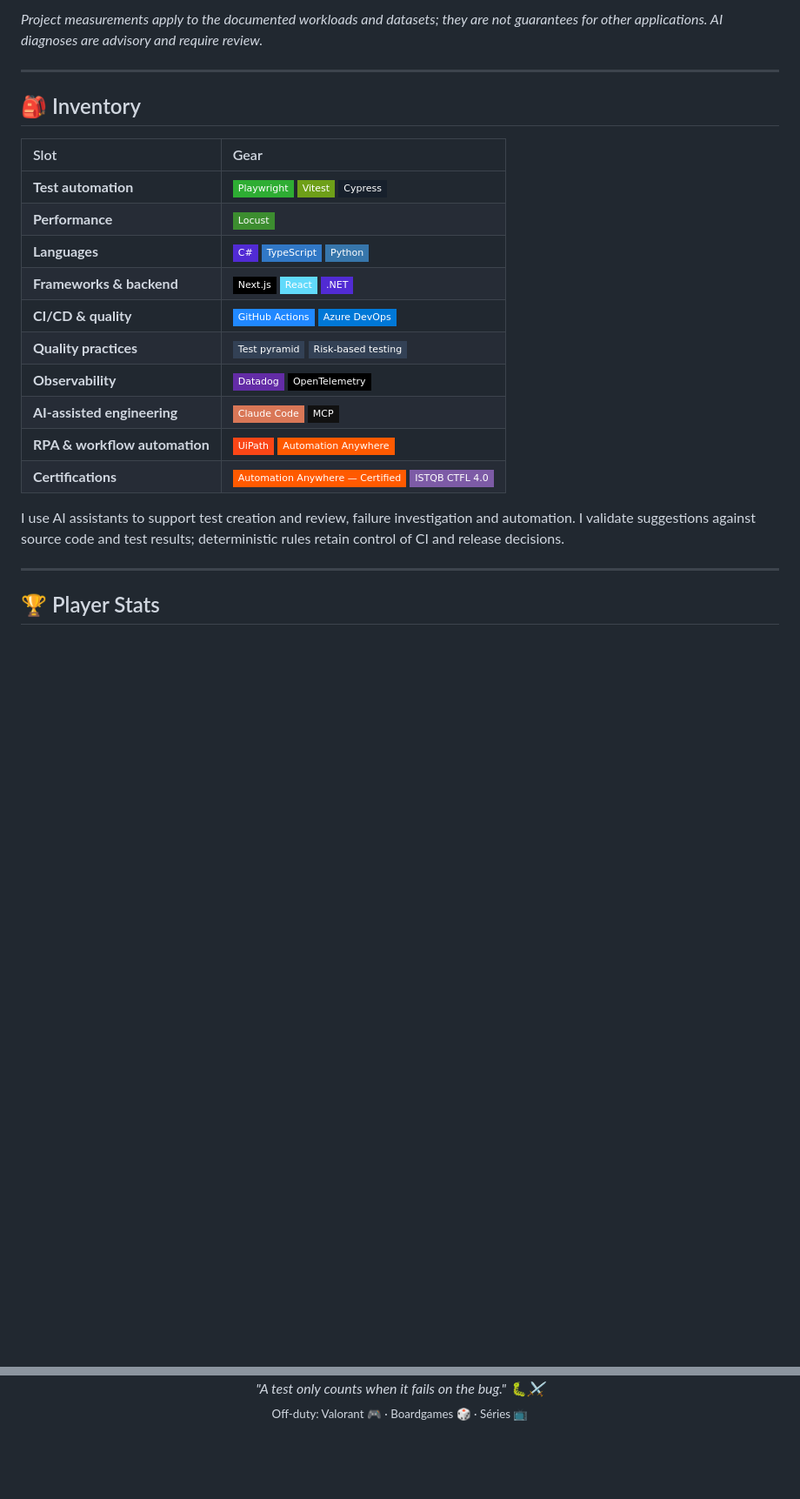
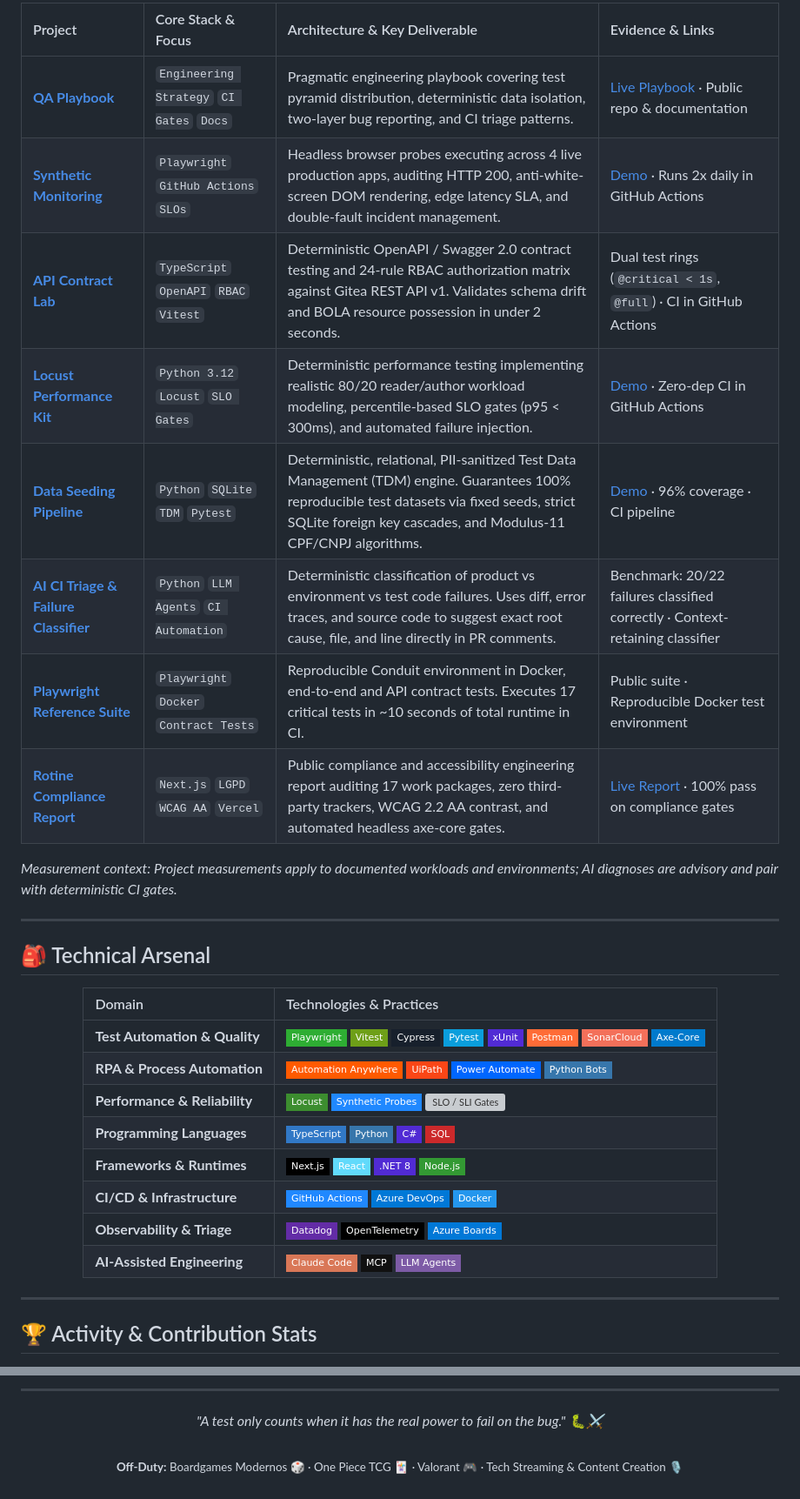
Before and after one commit to maikonfcosta/maikonfcosta, a Markdown page: README.md, 2 parts joined by grey strips. Shown at 87% size. Drawn GitHub-style; badges without logos; blank space fills up the shorter version; grey boxes are pictures that could not be loaded.

```diff
--- a/README.md
+++ b/README.md
@@ -68,27 +52,38 @@ Bosch · BRQ · Unimed
 
-*Project measurements apply to the documented workloads and datasets; they are not guarantees for other applications. AI diagnoses are advisory and require review.*
+| Project | Core Stack & Focus | Architecture & Key Deliverable | Evidence & Links |
+| :--- | :--- | :--- | :--- |
+| **[QA Playbook](https://github.com/maikonfcosta/qa-playbook)** | `Engineering Strategy` `CI Gates` `Docs` | Pragmatic engineering playbook covering test pyramid distribution, deterministic data isolation, two-layer bug reporting, and CI triage patterns. | [Live Playbook](https://maikonfcosta.github.io/qa-playbook/) · Public repo & documentation |
+| **[Synthetic Monitoring](https://github.com/maikonfcosta/synthetic-monitoring)** | `Playwright` `GitHub Actions` `SLOs` | Headless browser probes executing across 4 live production apps, auditing HTTP 200, anti-white-screen DOM rendering, edge latency SLA, and double-fault incident management. | [Demo](https://github.com/maikonfcosta/synthetic-monitoring/blob/main/docs/demo.gif) · Runs 2x daily in GitHub Actions |
+| **[API Contract Lab](https://github.com/maikonfcosta/api-contract-lab)** | `TypeScript` `OpenAPI` `RBAC` `Vitest` | Deterministic OpenAPI / Swagger 2.0 contract testing and 24-rule RBAC authorization matrix against Gitea REST API v1. Validates schema drift and BOLA resource possession in under 2 seconds. | Dual test rings (`@critical < 1s`, `@full`) · CI in GitHub Actions |
+| **[Locust Performance Kit](https://github.com/maikonfcosta/locust-perf-kit)** | `Python 3.12` `Locust` `SLO Gates` | Deterministic performance testing implementing realistic 80/20 reader/author workload modeling, percentile-based SLO gates (p95 < 300ms), and automated failure injection. | [Demo](https://github.com/maikonfcosta/locust-perf-kit/blob/main/docs/assets/locust-gate-demo.gif) · Zero-dep CI in GitHub Actions |
+| **[Data Seeding Pipeline](https://github.com/maikonfcosta/data-seeding-pipeline)** | `Python` `SQLite` `TDM` `Pytest` | Deterministic, relational, PII-sanitized Test Data Management (TDM) engine. Guarantees 100% reproducible test datasets via fixed seeds, strict SQLite foreign key cascades, and Modulus-11 CPF/CNPJ algorithms. | [Demo](https://github.com/maikonfcosta/data-seeding-pipeline/blob/main/docs/assets/seeding-demo.gif) · 96% coverage · CI pipeline |
+| **[AI CI Triage & Failure Classifier](https://github.com/maikonfcosta/ai-ci-triage)** | `Python` `LLM Agents` `CI Automation` | Deterministic classification of product vs environment vs test code failures. Uses diff, error traces, and source code to suggest exact root cause, file, and line directly in PR comments. | Benchmark: 20/22 failures classified correctly · Context-retaining classifier |
+| **[Playwright Reference Suite](https://github.com/maikonfcosta/playwright-reference-suite)** | `Playwright` `Docker` `Contract Tests` | Reproducible Conduit environment in Docker, end-to-end and API contract tests. Executes 17 critical tests in ~10 seconds of total runtime in CI. | Public suite · Reproducible Docker test environment |
+| **[Rotine Compliance Report](https://github.com/maikonfcosta/rotine-compliance-report)** | `Next.js` `LGPD` `WCAG AA` `Vercel` | Public compliance and accessibility engineering report auditing 17 work packages, zero third-party trackers, WCAG 2.2 AA contrast, and automated headless axe-core gates. | [Live Report](https://rotine-compliance-report.vercel.app) · 100% pass on compliance gates |
+
+*Measurement context: Project measurements apply to documented workloads and environments; AI diagnoses are advisory and pair with deterministic CI gates.*
 
 ---
 
-## 🎒 Inventory
+## 🎒 Technical Arsenal
 
-| Slot | Gear |
+<div align="center">
+
+| Domain | Technologies & Practices |
 | :--- | :--- |
-| **Test automation** | ![Playwright](https://img.shields.io/badge/Playwright-2EAD33?style=flat-square&logo=playwright&logoColor=white) ![Vitest](https://img.shields.io/badge/Vitest-6E9F18?style=flat-square&logo=vitest&logoColor=white) ![Cypress](https://img.shields.io/badge/Cypress-17202C?style=flat-square&logo=cypress&logoColor=white) |
-| **Performance** | ![Locust](https://img.shields.io/badge/Locust-3C8D2F?style=flat-square) |
-| **Languages** | ![C#](https://img.shields.io/badge/C%23-512BD4?style=flat-square) ![TypeScript](https://img.shields.io/badge/TypeScript-3178C6?style=flat-square&logo=typescript&logoColor=white) ![Python](https://img.shields.io/badge/Python-3776AB?style=flat-square&logo=python&logoColor=white) |
-| **Frameworks & backend** | ![Next.js](https://img.shields.io/badge/Next.js-000000?style=flat-square&logo=nextdotjs&logoColor=white) ![React](https://img.shields.io/badge/React-61DAFB?style=flat-square&logo=react&logoColor=white) ![.NET](https://img.shields.io/badge/.NET-512BD4?style=flat-square&logo=dotnet&logoColor=white) |
-| **CI/CD & quality** | ![GitHub Actions](https://img.shields.io/badge/GitHub%20Actions-2088FF?style=flat-square&logo=githubactions&logoColor=white) ![Azure DevOps](https://img.shields.io/badge/Azure%20DevOps-0078D7?style=flat-square&logo=microsoftazure&logoColor=white) |
-| **Quality practices** | ![Test pyramid](https://img.shields.io/badge/Test%20pyramid-334155?style=flat-square) ![Risk-based testing](https://img.shields.io/badge/Risk--based%20testing-334155?style=flat-square) |
-| **Observability** | ![Datadog](https://img.shields.io/badge/Datadog-632CA6?style=flat-square&logo=datadog&logoColor=white) ![OpenTelemetry](https://img.shields.io/badge/OpenTelemetry-000000?style=flat-square) |
-| **AI-assisted engineering** | ![Claude](https://img.shields.io/badge/Claude%20Code-D97757?style=flat-square&logo=anthropic&logoColor=white) ![MCP](https://img.shields.io/badge/MCP-111111?style=flat-square) |
-| **RPA & workflow automation** | ![UiPath](https://img.shields.io/badge/UiPath-FA4616?style=flat-square&logo=uipath&logoColor=white) ![Automation Anywhere](https://img.shields.io/badge/Automation%20Anywhere-FF5A00?style=flat-square) |
-| **Certifications** | ![Automation Anywhere — Certified](https://img.shields.io/badge/Automation%20Anywhere%20%E2%80%94%20Certified-FF5A00?style=flat-square) ![ISTQB CTFL 4.0 — In progress](https://img.shields.io/badge/ISTQB%20CTFL%204.0-7D5BA6?style=flat-square) |
+| **Test Automation & Quality** | ![Playwright](https://img.shields.io/badge/Playwright-2EAD33?style=flat-square&logo=playwright&logoColor=white) ![Vitest](https://img.shields.io/badge/Vitest-6E9F18?style=flat-square&logo=vitest&logoColor=white) ![Cypress](https://img.shields.io/badge/Cypress-17202C?style=flat-square&logo=cypress&logoColor=white) ![Pytest](https://img.shields.io/badge/Pytest-0A9EDC?style=flat-square&logo=pytest&logoColor=white) ![xUnit](https://img.shields.io/badge/xUnit-512BD4?style=flat-square) ![Postman](https://img.shields.io/badge/Postman-FF6C37?style=flat-square&logo=postman&logoColor=white) ![SonarCloud](https://img.shields.io/badge/SonarCloud-F3705A?style=flat-square&logo=sonarcloud&logoColor=white) ![Axe Core](https://img.shields.io/badge/Axe--Core-007ACC?style=flat-square) |
+| **RPA & Process Automation** | ![Automation Anywhere](https://img.shields.io/badge/Automation%20Anywhere-FF5A00?style=flat-square) ![UiPath](https://img.shields.io/badge/UiPath-FA4616?style=flat-square&logo=uipath&logoColor=white) ![Power Automate](https://img.shields.io/badge/Power%20Automate-0066FF?style=flat-square&logo=microsoftpowerautomate&logoColor=white) ![Python Automation](https://img.shields.io/badge/Python%20Bots-3776AB?style=flat-square&logo=python&logoColor=white) |
+| **Performance & Reliability** | ![Locust](https://img.shields.io/badge/Locust-3C8D2F?style=flat-square) ![Synthetic Probes](https://img.shields.io/badge/Synthetic%20Probes-2088FF?style=flat-square) ![SLO / SLI Gates](https://img.shields.io/badge/SLO%2FSLI%20Gates-00875F?style=flat-square) |
+| **Programming Languages** | ![TypeScript](https://img.shields.io/badge/TypeScript-3178C6?style=flat-square&logo=typescript&logoColor=white) ![Python](https://img.shields.io/badge/Python-3776AB?style=flat-square&logo=python&logoColor=white) ![C#](https://img.shields.io/badge/C%23-512BD4?style=flat-square) ![SQL](https://img.shields.io/badge/SQL-CC292B?style=flat-square&logo=sqlite&logoColor=white) |
+| **Frameworks & Runtimes** | ![Next.js](https://img.shields.io/badge/Next.js-000000?style=flat-square&logo=nextdotjs&logoColor=white) ![React](https://img.shields.io/badge/React-61DAFB?style=flat-square&logo=react&logoColor=black) ![.NET 8](https://img.shields.io/badge/.NET%208-512BD4?style=flat-square&logo=dotnet&logoColor=white) ![Node.js](https://img.shields.io/badge/Node.js-339933?style=flat-square&logo=nodedotjs&logoColor=white) |
+| **CI/CD & Infrastructure** | ![GitHub Actions](https://img.shields.io/badge/GitHub%20Actions-2088FF?style=flat-square&logo=githubactions&logoColor=white) ![Azure DevOps](https://img.shields.io/badge/Azure%20DevOps-0078D7?style=flat-square&logo=microsoftazure&logoColor=white) ![Docker](https://img.shields.io/badge/Docker-2496ED?style=flat-square&logo=docker&logoColor=white) |
+| **Observability & Triage** | ![Datadog](https://img.shields.io/badge/Datadog-632CA6?style=flat-square&logo=datadog&logoColor=white) ![OpenTelemetry](https://img.shields.io/badge/OpenTelemetry-000000?style=flat-square) ![Azure Boards](https://img.shields.io/badge/Azure%20Boards-0078D7?style=flat-square) |
+| **AI-Assisted Engineering** | ![Claude Code](https://img.shields.io/badge/Claude%20Code-D97757?style=flat-square&logo=anthropic&logoColor=white) ![MCP Protocol](https://img.shields.io/badge/MCP-111111?style=flat-square) ![LLM Agents](https://img.shields.io/badge/LLM%20Agents-7D5BA6?style=flat-square) |
 
-I use AI assistants to support test creation and review, failure investigation and automation. I validate suggestions against source code and test results; deterministic rules retain control of CI and release decisions.
+</div>
 
 ---
 
-## 🏆 Player Stats
+## 🏆 Activity & Contribution Stats
 
 <div align="center">
@@ -106,7 +101,9 @@ I use AI assistants to support test creation and review, failure investigation a
   </picture>
 </div>
 
+---
+
 <p align="center">
-  <i>"A test only counts when it fails on the bug." 🐛⚔️</i><br>
-  <sub>Off-duty: Valorant 🎮 · Boardgames 🎲 · Séries 📺</sub>
+  <i>"A test only counts when it has the real power to fail on the bug." 🐛⚔️</i><br><br>
+  <sub><b>Off-Duty:</b> Boardgames Modernos 🎲 · One Piece TCG 🃏 · Valorant 🎮 · Tech Streaming & Content Creation 🎙️</sub>
 </p>
```
Also changed, not shown: other parts of README.md (+37 -53 lines).
